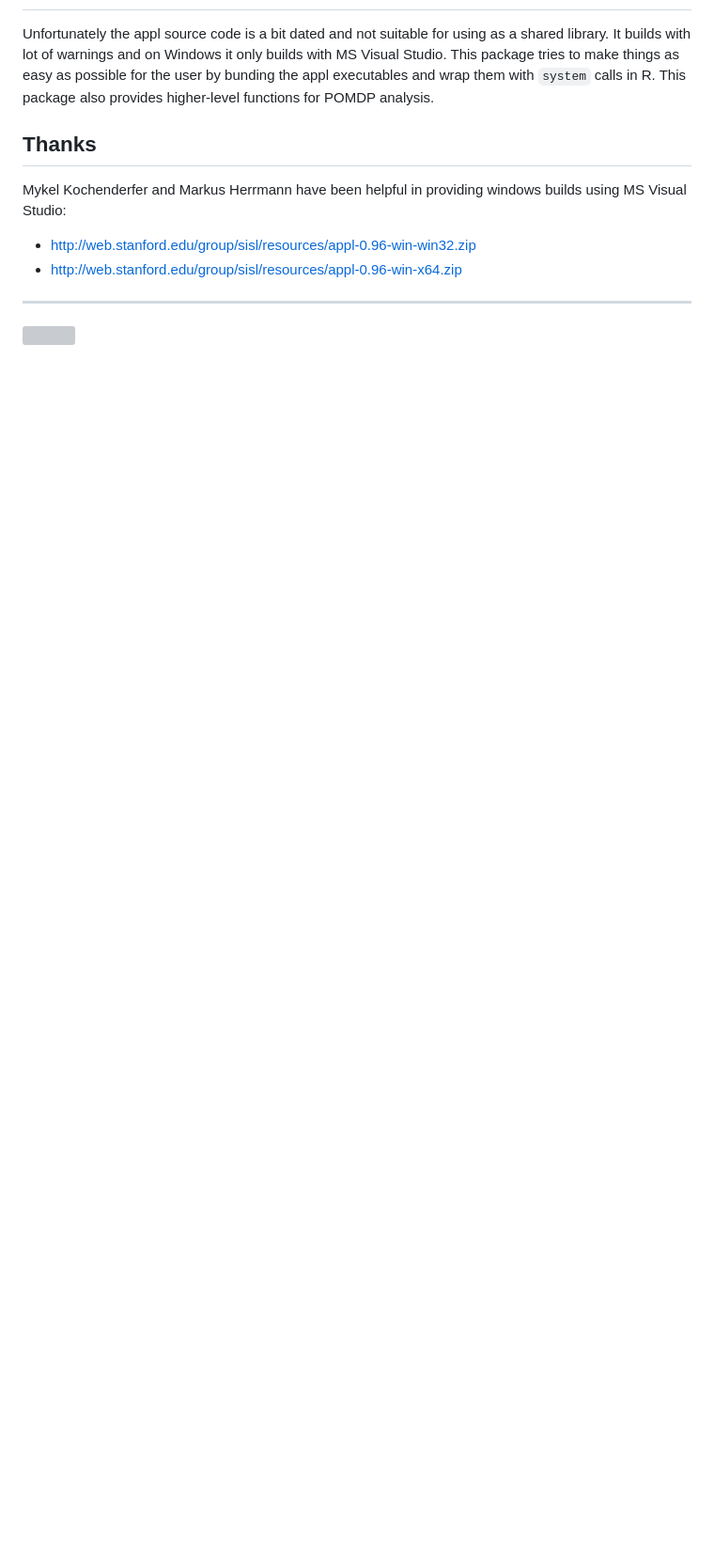
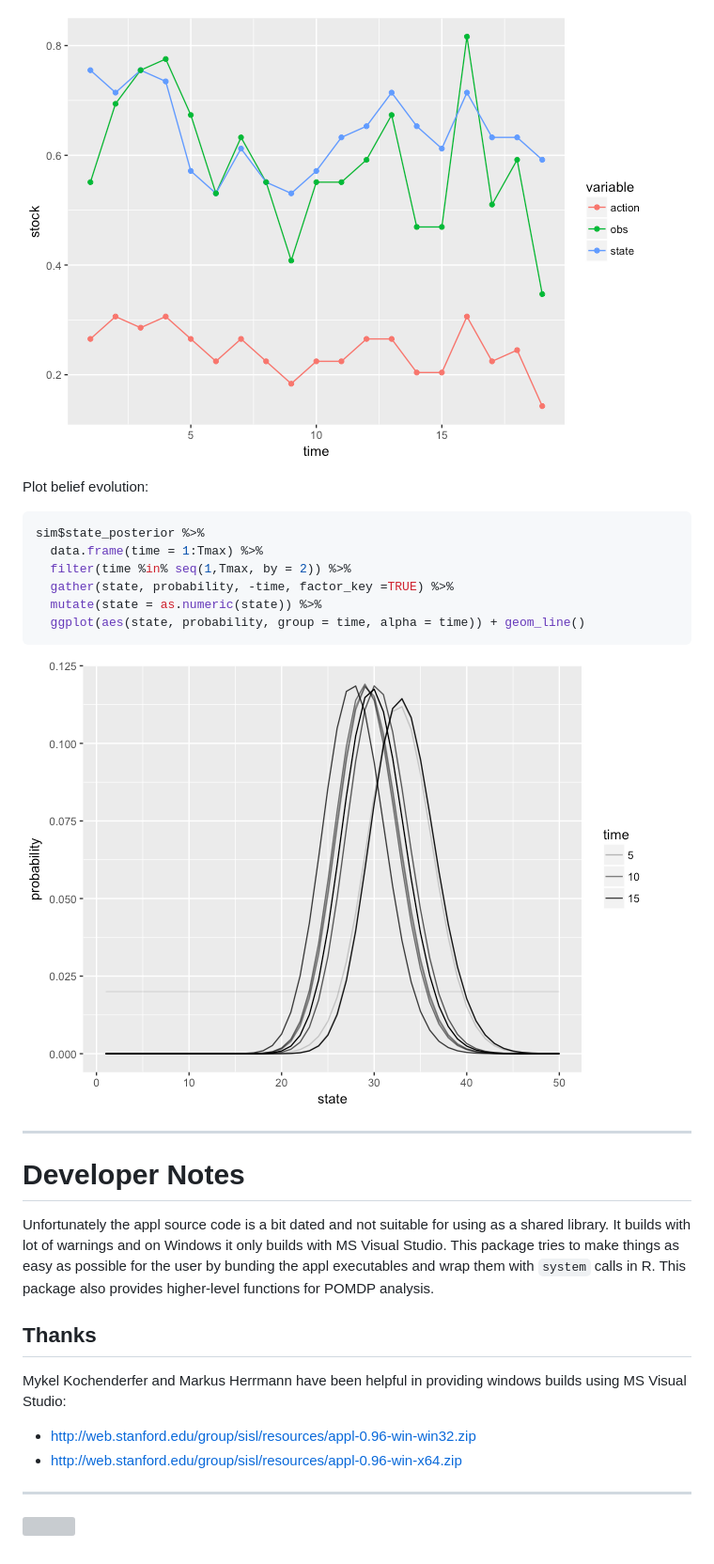
Before and after one commit to boettiger-lab/sarsop, a Markdown page: README.md, the part around one of its changes. Shown at 94% size. Drawn GitHub-style; pictures changed too: README-unnamed-chunk-11-1.png (added), README-unnamed-chunk-12-1.png (added); blank space fills up the shorter version; grey boxes are pictures that could not be loaded.

Commit message:
readme example

````diff
--- a/README.md
+++ b/README.md
@@ -12,3 +122,22 @@ Notes
+![](README-unnamed-chunk-11-1.png)
+
+Plot belief evolution:
+
+``` r
+sim$state_posterior %>%
+  data.frame(time = 1:Tmax) %>%
+  filter(time %in% seq(1,Tmax, by = 2)) %>%
+  gather(state, probability, -time, factor_key =TRUE) %>%
+  mutate(state = as.numeric(state)) %>%
+  ggplot(aes(state, probability, group = time, alpha = time)) + geom_line()
+```
+
+![](README-unnamed-chunk-12-1.png)
+
+------------------------------------------------------------------------
+
+Developer Notes
+===============
 
 Unfortunately the appl source code is a bit dated and not suitable for using as a shared library. It builds with lot of warnings and on Windows it only builds with MS Visual Studio. This package tries to make things as easy as possible for the user by bunding the appl executables and wrap them with `system` calls in R. This package also provides higher-level functions for POMDP analysis.
 
````
Also changed, not shown: other parts of README.md (+113 -3 lines), README-unnamed-chunk-9-1.png (added), 1 other file.
